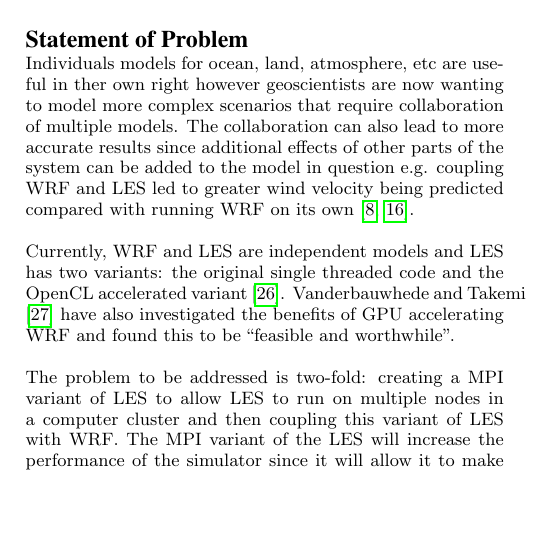
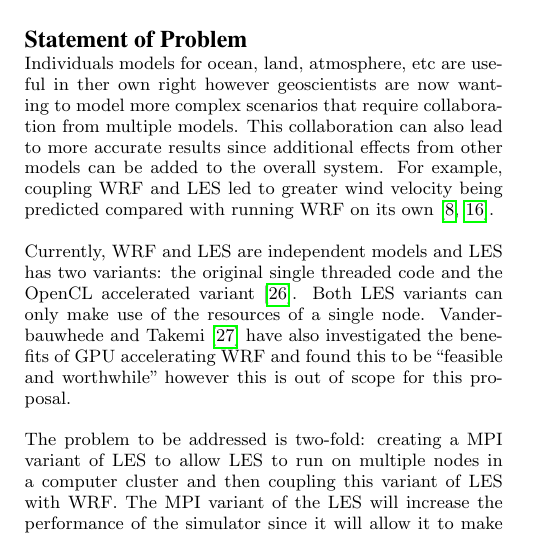
Before and after one commit to jessr92/LES-WRF-MPI, a LaTeX paper (Project Proposal/1002536r.tex): part of one column of page 1 of 6, cut so that both start at the same text, the shorter picture padded with empty space. Compiled offline with pdfLaTeX.

Commit message:
Reworded Statement of Problem

```diff
--- a/Project Proposal/1002536r.tex
+++ b/Project Proposal/1002536r.tex
@@ -82,17 +82,18 @@ then given to conclude the proposal.
 
 Individuals models for ocean, land, atmosphere, etc are useful in ther own right
 however geoscientists are now wanting to model more complex scenarios that
-require collaboration of multiple models. The collaboration can also lead to
-more accurate results since additional effects of other parts of the system can
-be added to the model in question e.g. coupling WRF and LES led to greater wind
+require collaboration from multiple models. This collaboration can also lead to
+more accurate results since additional effects from other models can be added to
+the overall system. For example, coupling WRF and LES led to greater wind
 velocity being predicted compared with running WRF on its own
 \cite{Kinbara2010,Nakayama1998}.
 
 Currently, WRF and LES are independent models and LES has two variants: the
 original single threaded code and the OpenCL accelerated variant
-\cite{Vanderbauwhede2014}. Vanderbauwhede and Takemi \cite{Vanderbauwhede2013}
-have also investigated the benefits of GPU accelerating WRF and found this to be
-``feasible and worthwhile''.
+\cite{Vanderbauwhede2014}. Both LES variants can only make use of the resources
+of a single node. Vanderbauwhede and Takemi \cite{Vanderbauwhede2013} have also
+investigated the benefits of GPU accelerating WRF and found this to be
+``feasible and worthwhile'' however this is out of scope for this proposal.
 
 The problem to be addressed is two-fold: creating a MPI variant of LES to allow
 LES to run on multiple nodes in a computer cluster and then coupling this
```
